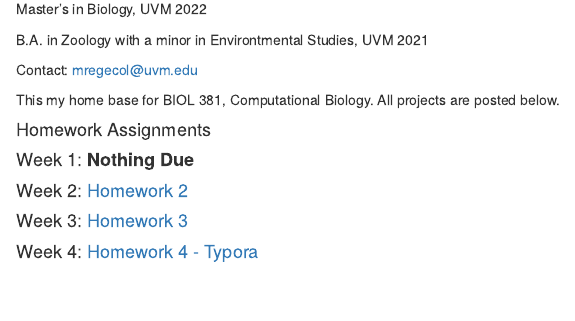
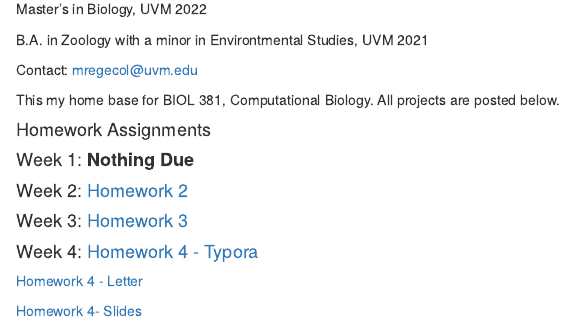
Before and after one commit to manalijrc/Rege-ColtBio381, an R Markdown document (index.Rmd): the page in a window 1100 px wide, from 370 px down. Rendered offline with R 4.5, knitr and Pandoc, with nearby package versions; drawn as R Markdown's standard HTML page in place of the format the file asks for.

Commit message:
added hw 4 slides to github page

```diff
--- a/index.Rmd
+++ b/index.Rmd
@@ -30,3 +30,7 @@ This my home base for BIOL 381, Computational Biology. All projects are posted b
 #### Week 3: [ Homework 3](Homework-_3.html)
 
 #### Week 4: [Homework 4 - Typora](Homework_4.html)
+
+[Homework 4 - Letter](Homework_4Letter.pdf)
+
+[Homework 4- Slides](Homework_4Slides.pdf)
```
Also changed, not shown: Homework_4-concordance.tex (added), Homework_4.pdf (added), Homework_4.tex (added), Homework_4Slides-concordance.tex (added), Homework_4Slides.pdf (added), Homework_4Slides.tex (added), MySignature.jpg (added), SongStructure.jpg (added), UVMLogoSolid7484.jpg (added), figure/unnamed-chunk-2-1.pdf (added), 10 other files.
